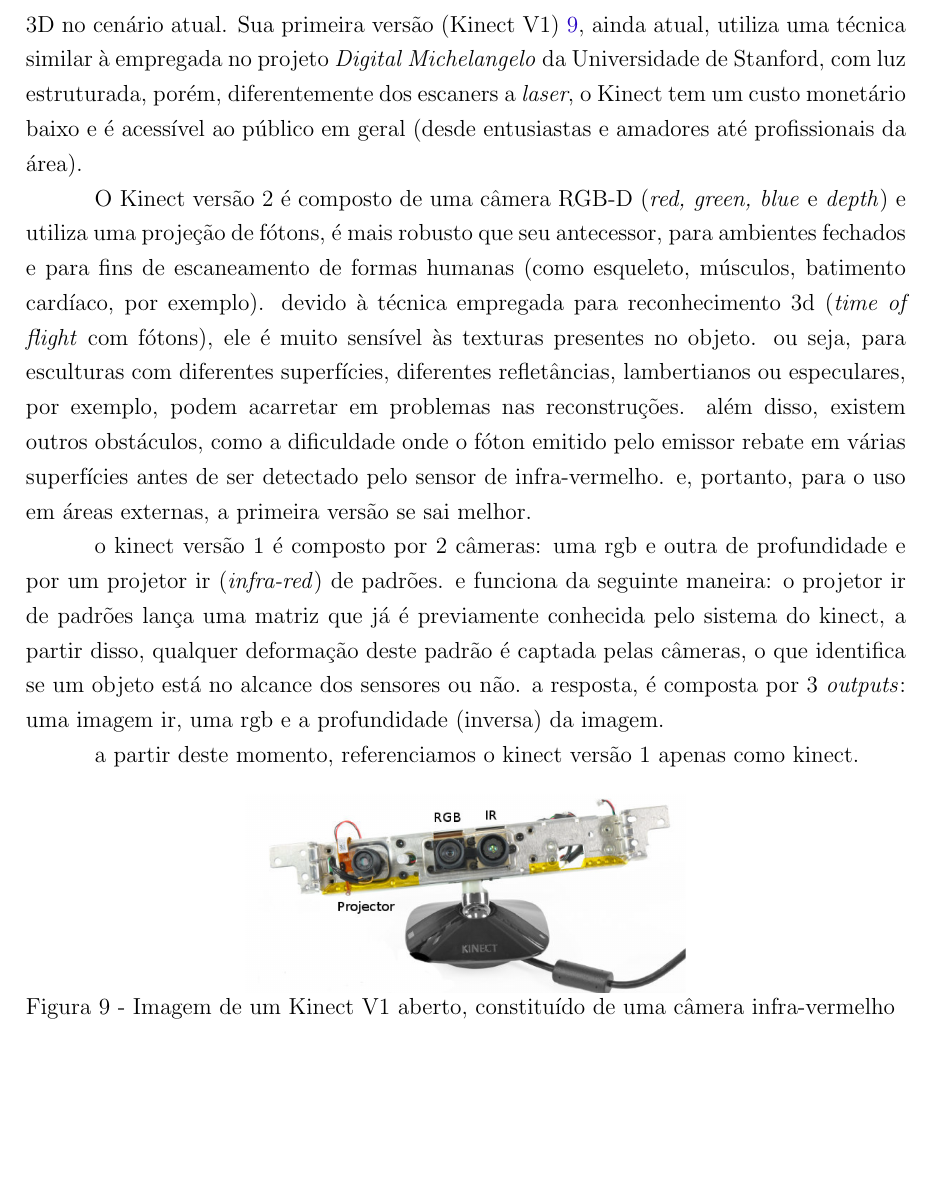
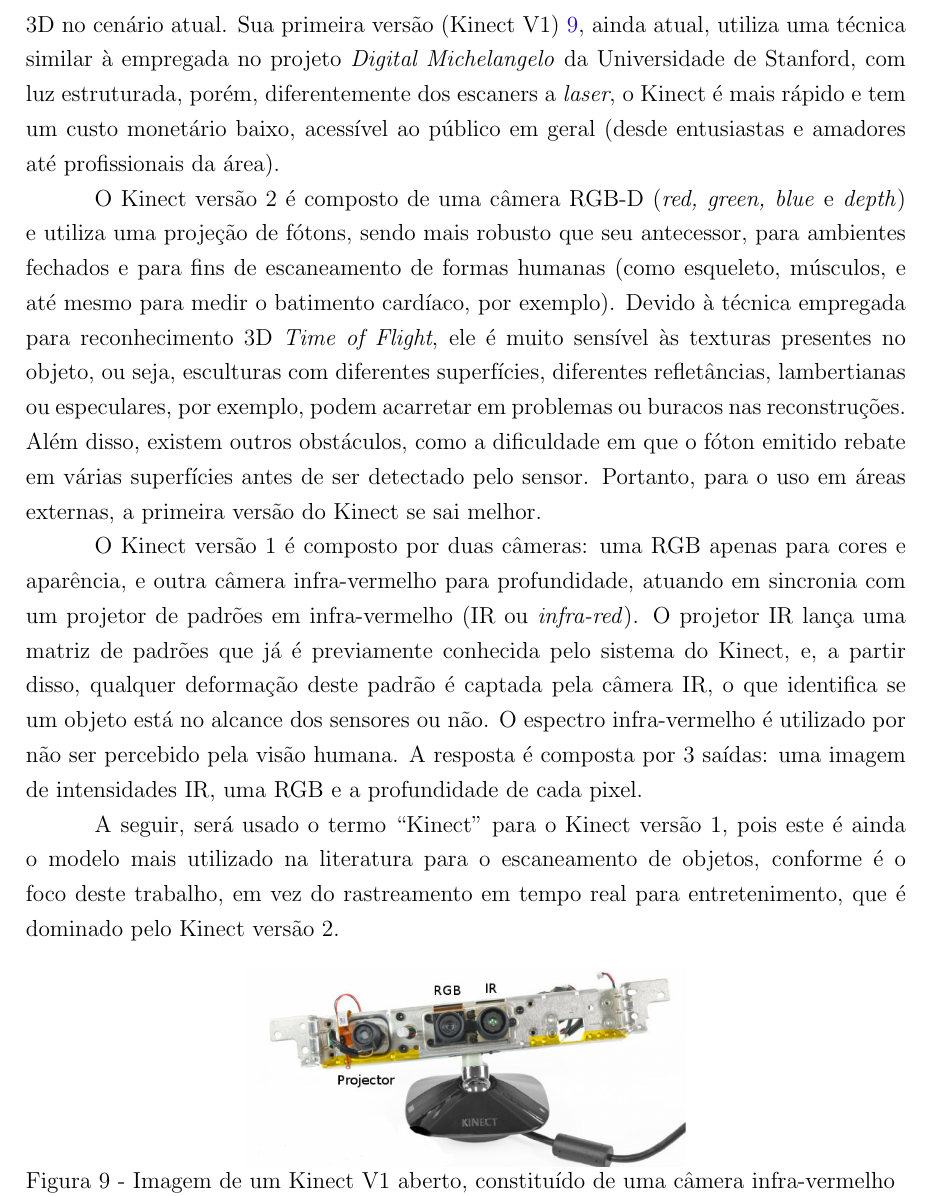
Before and after one commit to PedroBarata/monografia-rec3d-patrimonio, a LaTeX thesis (dissertacao.tex, which reads kinect.tex): part of page 26 of 71, cut so that both start at the same text, the shorter picture padded with empty space. Compiled offline with pdfLaTeX.

Commit message:
mais avancos em kinect

```diff
--- a/kinect.tex
+++ b/kinect.tex
@@ -37,48 +37,51 @@
 exemplo), o Kinect se tornou uma das mais conhecidas ferramentas de reconstrução 3D no
 cenário atual. Sua primeira versão (Kinect V1)~\ref{fig:kinectv1}, ainda atual, utiliza uma
 técnica similar à empregada no projeto \emph{Digital Michelangelo} da Universidade de Stanford, com luz
-estruturada, porém, diferentemente dos escaners a \emph{laser}, o Kinect tem um
-custo monetário baixo e é acessível ao público em geral (desde entusiastas
+estruturada, porém, diferentemente dos escaners a \emph{laser}, o Kinect é mais rápido e tem um
+custo monetário baixo, acessível ao público em geral (desde entusiastas
 e amadores até profissionais da área).
 
-%xxx
 O Kinect versão 2 é composto de uma câmera RGB-D (\emph{red, green, blue} e
-\emph{depth}) e utiliza uma projeção de fótons, é mais robusto que seu
+\emph{depth}) e utiliza uma projeção de fótons, sendo mais robusto que seu
 antecessor, para ambientes fechados e para fins de escaneamento de formas
-humanas (como esqueleto, músculos, batimento cardíaco, por exemplo). devido à
-técnica empregada para reconhecimento 3d (\emph{time of flight} com fótons),
-ele é muito sensível às texturas presentes no objeto. ou seja, para esculturas
-com diferentes superfícies, diferentes refletâncias, lambertianos ou
-especulares, por exemplo, podem acarretar em problemas nas reconstruções. além
-disso, existem outros obstáculos, como a dificuldade onde o fóton emitido pelo
-emissor rebate em várias superfícies antes de ser detectado pelo sensor de
-infra-vermelho. e, portanto, para o uso em áreas externas, a primeira versão se
-sai melhor.
+humanas (como esqueleto, músculos, e até mesmo para medir o batimento cardíaco, por exemplo). Devido à
+técnica empregada para reconhecimento 3D \emph{Time of Flight},
+ele é muito sensível às texturas presentes no objeto, ou seja, esculturas
+com diferentes superfícies, diferentes refletâncias, lambertianas ou
+especulares, por exemplo, podem acarretar em problemas ou buracos nas reconstruções. Além
+disso, existem outros obstáculos, como a dificuldade em que o fóton emitido
+rebate em várias superfícies antes de ser detectado pelo sensor.
+Portanto, para o uso em áreas externas, a primeira versão do Kinect se sai melhor.
 
-o kinect versão 1 é composto por 2 câmeras: uma rgb e outra de profundidade e
-por um projetor ir (\emph{infra-red}) de padrões. e funciona da seguinte
-maneira: o projetor ir de padrões lança uma matriz que já é previamente
-conhecida pelo sistema do kinect, a partir disso, qualquer deformação deste
-padrão é captada pelas câmeras, o que identifica se um objeto está no alcance
-dos sensores ou não. a resposta, é composta por 3 \emph{outputs}: uma imagem
-ir,  uma rgb e a profundidade (inversa) da imagem.
+O Kinect versão 1 é composto por duas câmeras: uma RGB apenas para cores e aparência,
+e outra câmera infra-vermelho para profundidade, atuando em sincronia com um projetor de padrões em infra-vermelho (IR ou \emph{infra-red}). O projetor IR lança uma matriz de padrões que já é previamente
+conhecida pelo sistema do Kinect, e, a partir disso, qualquer deformação deste
+padrão é captada pela câmera IR, o que identifica se um objeto está no alcance
+dos sensores ou não. O espectro infra-vermelho é utilizado por não ser percebido pela visão humana.
+A resposta é composta por 3 saídas: uma imagem de intensidades IR, uma RGB e a profundidade de cada pixel.
 
-a partir deste momento, referenciamos o kinect versão 1 apenas como kinect.
+A seguir, será usado o termo ``Kinect'' para o Kinect versão 1, pois este é ainda
+o modelo mais utilizado na literatura para o escaneamento de objetos, conforme
+é o foco deste trabalho, em vez do rastreamento em tempo real para entretenimento, que é
+dominado pelo Kinect versão 2.
 
 \begin{figure}[!h]
 	\centering
 	%   \includegraphics[width=1.0\linewidth]{figs/3d-curve-sketch/system-diagram.eps}
 	\includegraphics[width=0.5\linewidth]{figs/kinect.png}
 	\caption{%
-	Imagem de um Kinect V1 aberto, constituído de uma câmera infra-vermelho (IR - \emph{Infra-Red}), uma câmera RGB e um projetor IR.
-	\protect\cite{smisek20133d}.
+  Imagem de um Kinect V1 aberto, constituído de uma câmera infra-vermelho (IR -
+  \emph{Infra-Red}), uma câmera RGB e um projetor IR.
+  \protect\cite{smisek20133d}.
 	}\label{fig:kinectv1}
 \end{figure}
 
 \subsection*{Processo de calibração}
 
-Sua principal saída da imagem do Kinect é correspondente à profundidade da cena. Em vez de providenciar uma profundidade $Z$, ele retorna uma profundidade inversa, $D$.
-A profundidade da imagem é construída a partir da triangulação da imagem IR com o projetor e, consequentemente, "carregada" pela imagem IR.
+Sua principal saída da imagem do Kinect é correspondente à profundidade da
+cena. Em vez de providenciar uma profundidade $Z$, ele retorna uma profundidade
+inversa, $D$.  A profundidade da imagem é construída a partir da triangulação
+da imagem IR com o projetor e, consequentemente, "carregada" pela imagem IR.
 
 \begin{figure}[!h]
 	\centering
```
